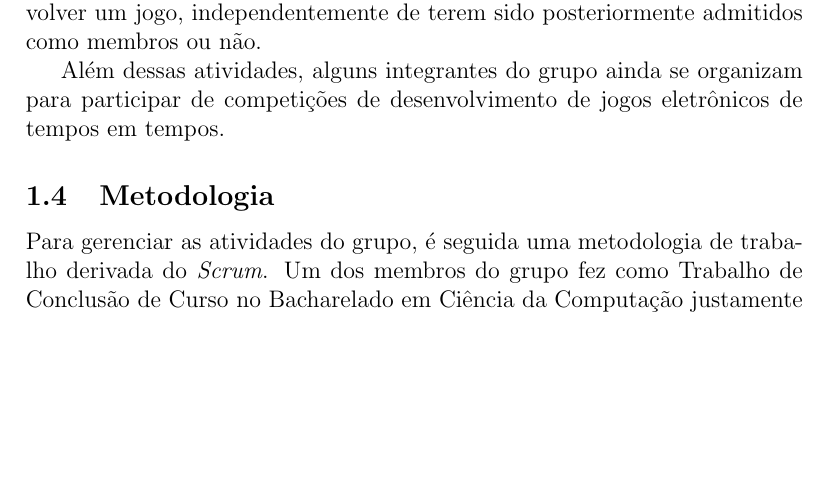
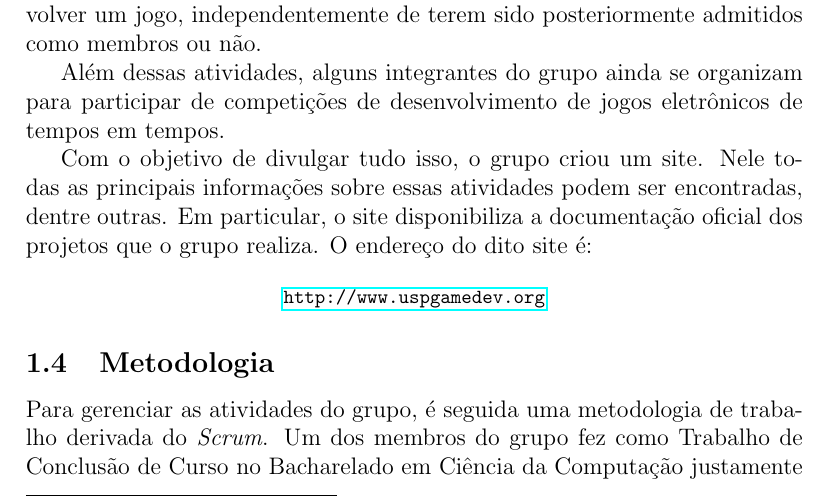
Before and after one commit to Kazuo256/uspgamedev_report_2012, a LaTeX document (report.tex): part of page 4 of 7, cut so that both start at the same text, the shorter picture padded with empty space. Compiled offline with pdfLaTeX.

Commit message:
Added official site reference.

```diff
--- a/report.tex
+++ b/report.tex
@@ -122,6 +122,16 @@
         Além dessas atividades, alguns integrantes do grupo ainda se organizam para participar de
         competições de desenvolvimento de jogos eletrônicos de tempos em tempos.
 
+        Com o objetivo de divulgar tudo isso, o grupo criou um site. Nele todas as principais
+        informações sobre essas atividades podem ser encontradas, dentre outras. Em particular, o
+        site disponibiliza a documentação oficial dos projetos que o grupo realiza. O endereço do
+        dito site é:
+
+        \begin{center}
+            \footnotesize
+            \url{http://www.uspgamedev.org}
+        \end{center}
+
     \subsection{Metodologia}
         Para gerenciar as atividades do grupo, é seguida uma metodologia de trabalho derivada do
         {\it Scrum}. Um dos membros do grupo fez como Trabalho de Conclusão de Curso no Bacharelado
```
Also changed, not shown: report.pdf, report.tex (3 more changed lines).
